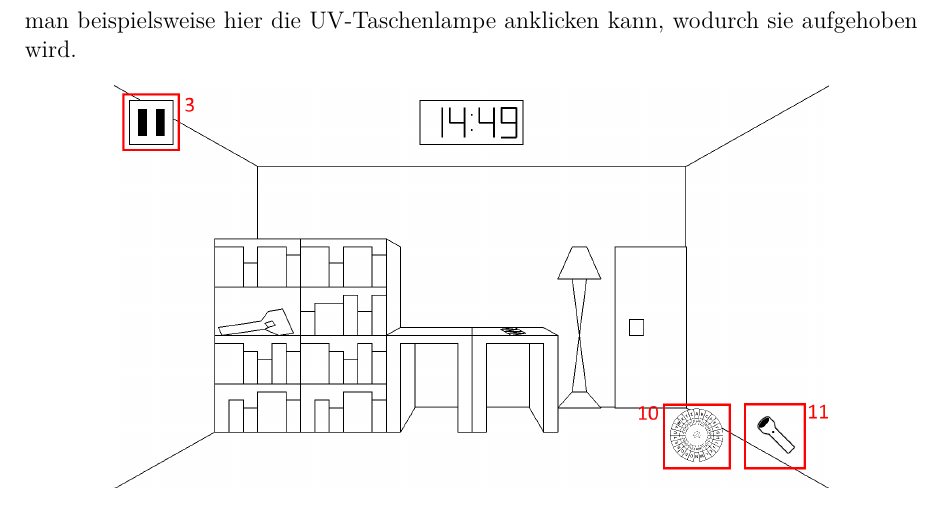
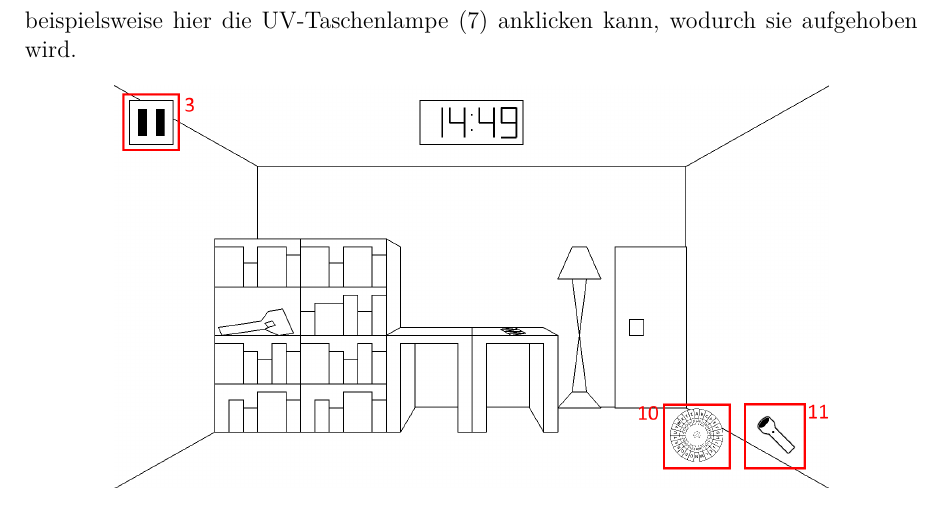
Before and after one commit to andyy404/kryptografie-escape-room, a LaTeX paper (writing/schriftl_teil/MA.tex, which reads writing/schriftl_teil/Spiel.tex): part of page 20 of 31, cut so that both start at the same text. Compiled offline with XeLaTeX.

Commit message:
final upload :)

```diff
--- a/writing/schriftl_teil/Spiel.tex
+++ b/writing/schriftl_teil/Spiel.tex
@@ -34,7 +34,7 @@ Wenn das Spiel gestartet wird, erscheinen die Einrichtung des ersten Raumes (5),
   \label{fig:detailansicht}
 \end{figure}
 
-In den detaillierten Ansichten von Objekten wird der Pausenknopf durch einen Knopf (6) ersetzt, mit dem man zur Hauptansicht zurückwechseln kann. In den meisten Detailansichten von Objekten besteht die Möglichkeit, weiter damit zu interagieren, so wie man beispielsweise hier die UV-Taschenlampe anklicken kann, wodurch sie aufgehoben wird.
+In den detaillierten Ansichten von Objekten wird der Pausenknopf durch einen Knopf (6) ersetzt, mit dem man zur Hauptansicht zurückwechseln kann. In den meisten Detailansichten von Objekten besteht die Möglichkeit, weiter damit zu interagieren, so wie man beispielsweise hier die UV-Taschenlampe (7) anklicken kann, wodurch sie aufgehoben wird.
 
 \begin{figure}[h!]
 	\centering
```
Also changed, not shown: writing/schriftl_teil/MA.pdf.
